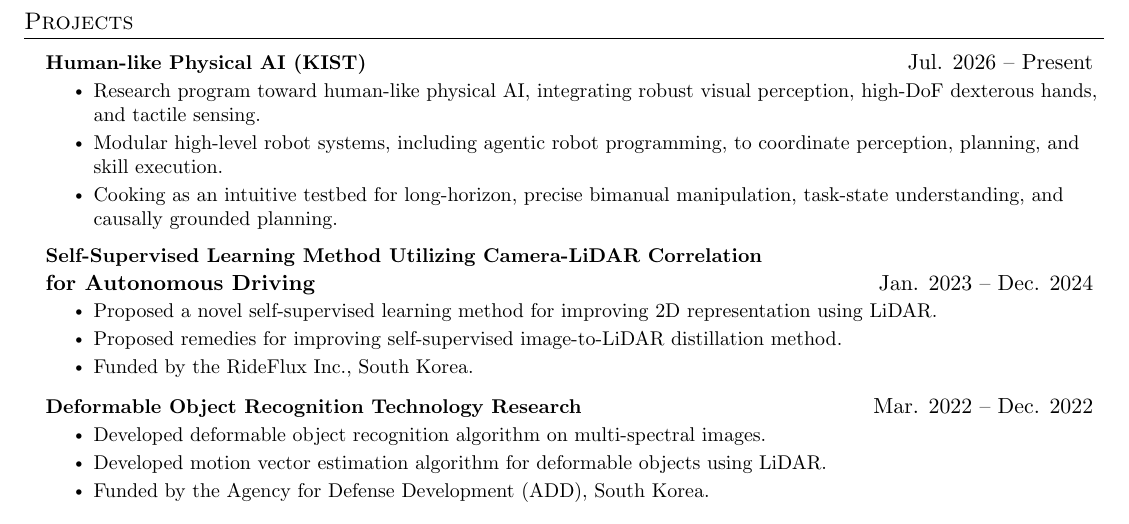
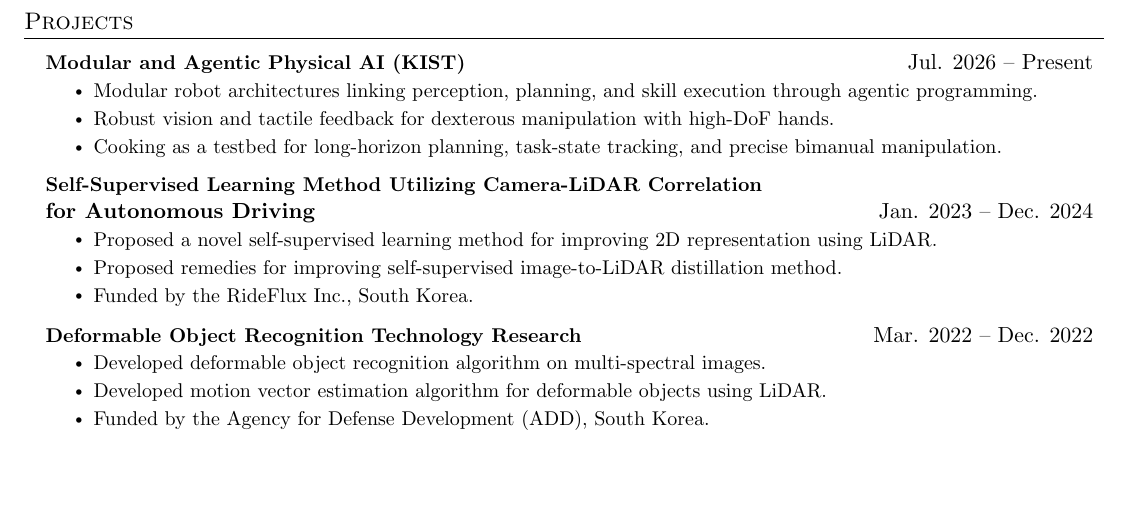
Before and after one commit to jo1jun/jo1jun.github.io, a LaTeX CV (cv/main.tex): part of page 2 of 2, cut so that both start at the same text, the shorter picture padded with empty space. Compiled offline with pdfLaTeX.

Commit message:
Clarify modular and agentic KIST project focus

```diff
--- a/cv/main.tex
+++ b/cv/main.tex
@@ -205,11 +205,11 @@
 \section{Projects}
     \resumeSubHeadingListStart
     \resumeProjectHeading
-          {\textbf{Human-like Physical AI (KIST)}}{Jul. 2026 -- Present}
+          {\textbf{Modular and Agentic Physical AI (KIST)}}{Jul. 2026 -- Present}
           \resumeItemListStart
-            \resumeItem{Research program toward human-like physical AI, integrating robust visual perception, high-DoF dexterous hands, and tactile sensing.}
-            \resumeItem{Modular high-level robot systems, including agentic robot programming, to coordinate perception, planning, and skill execution.}
-            \resumeItem{Cooking as an intuitive testbed for long-horizon, precise bimanual manipulation, task-state understanding, and causally grounded planning.}
+            \resumeItem{Modular robot architectures linking perception, planning, and skill execution through agentic programming.}
+            \resumeItem{Robust vision and tactile feedback for dexterous manipulation with high-DoF hands.}
+            \resumeItem{Cooking as a testbed for long-horizon planning, task-state tracking, and precise bimanual manipulation.}
           \resumeItemListEnd
     \resumeProjectHeading
           {\textbf{Self-Supervised Learning Method Utilizing Camera-LiDAR Correlation} \\ \textbf{for Autonomous Driving}}{Jan. 2023 -- Dec. 2024}
```
Also changed, not shown: cv/Wonjun_Jo_CV.pdf, 1 other file.
